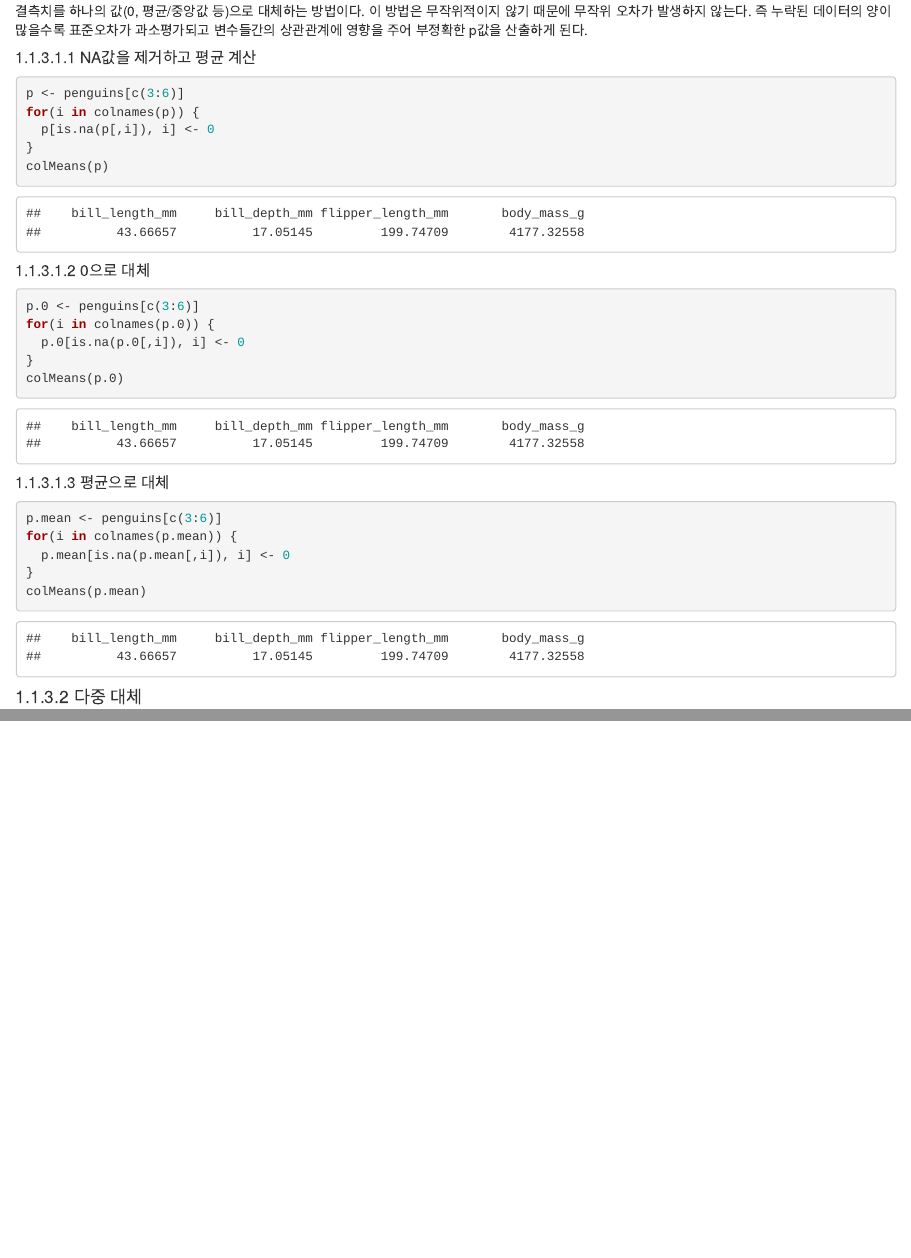
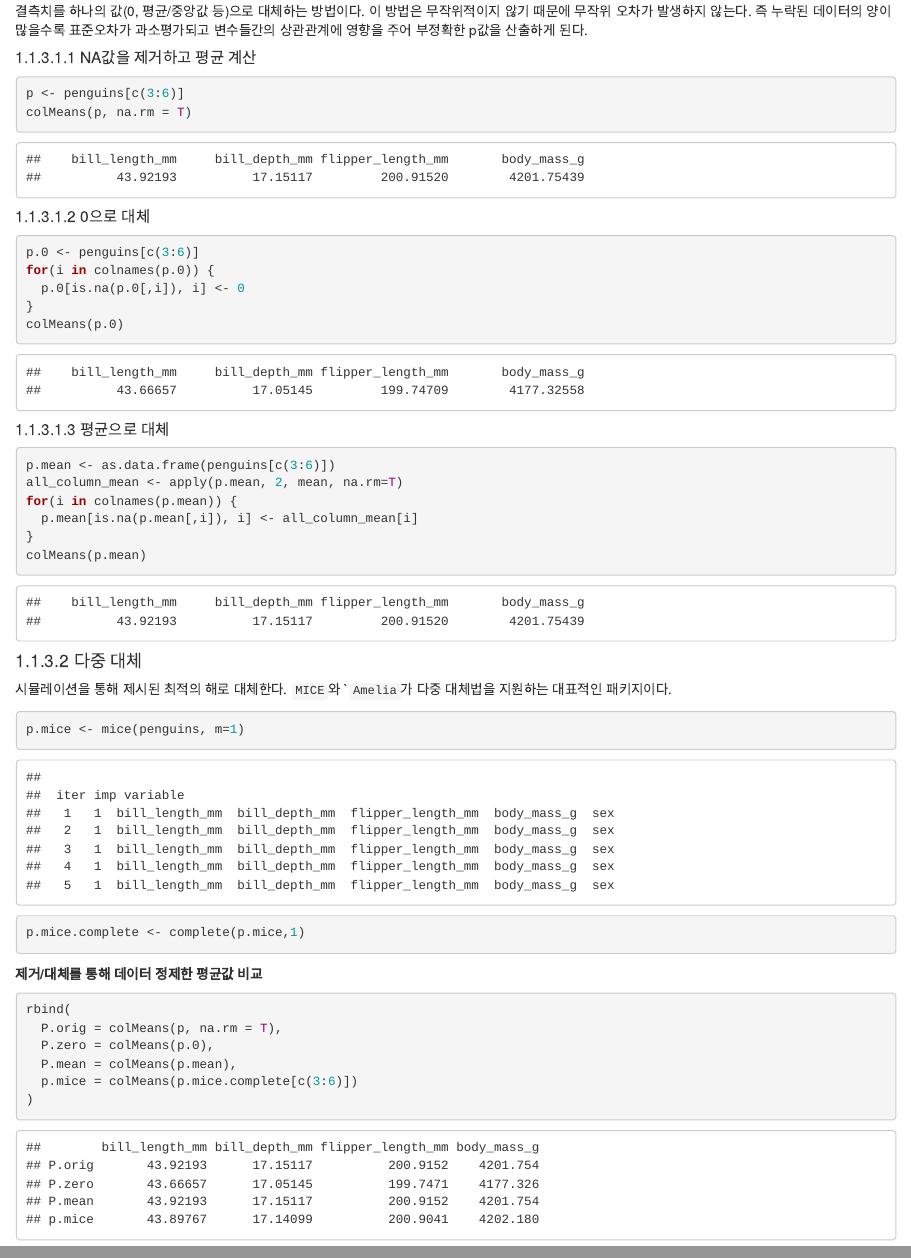
Before and after one commit to yeonkyupark/DAwR, an R Markdown document (01-PART1-02-preprocessing.Rmd): the page in a window 1100 px wide, from 2310 px down, and a second part further down, joined at a grey line. Rendered offline with R 4.5, knitr and Pandoc, with nearby package versions; drawn as R Markdown's standard HTML page in place of the format the file asks for; code that draws random numbers runs with fixed seeds of ours.

Commit message:
Update 01-PART1-02-preprocessing.Rmd

````diff
--- a/01-PART1-02-preprocessing.Rmd
+++ b/01-PART1-02-preprocessing.Rmd
@@ -66,10 +72,7 @@ rbind(penguins.naomit1 = colSums(is.na(penguins.naomit1)),
 
 ```{r}
 p <- penguins[c(3:6)]
-for(i in colnames(p)) {
-  p[is.na(p[,i]), i] <- 0
-}
-colMeans(p)
+colMeans(p, na.rm = T)
 ```
 
 ##### 0으로 대체
@@ -85,11 +88,34 @@ colMeans(p.0)
 ##### 평균으로 대체
 
 ```{r}
-p.mean <- penguins[c(3:6)]
+p.mean <- as.data.frame(penguins[c(3:6)])
+all_column_mean <- apply(p.mean, 2, mean, na.rm=T)
 for(i in colnames(p.mean)) {
-  p.mean[is.na(p.mean[,i]), i] <- 0
+  p.mean[is.na(p.mean[,i]), i] <- all_column_mean[i]
 }
 colMeans(p.mean)
 ```
 
 #### 다중 대체
+
+시뮬레이션을 통해 제시된 최적의 해로 대체한다. `MICE`와 ``Amelia`가 다중 대체법을 지원하는 대표적인  패키지이다.
+
+```{r}
+p.mice <- mice(penguins, m=1)
+p.mice.complete <- complete(p.mice,1)
+```
+
+**제거/대체를 통해 데이터 정제한 평균값 비교**
+
+```{r}
+rbind(
+  P.orig = colMeans(p, na.rm = T),
+  P.zero = colMeans(p.0),
+  P.mean = colMeans(p.mean),
+  p.mice = colMeans(p.mice.complete[c(3:6)])
+)
+```
+
+```{r}
+
+```
````
Also changed, not shown: 01-PART1-02-preprocessing.Rmd (6 more changed lines).
